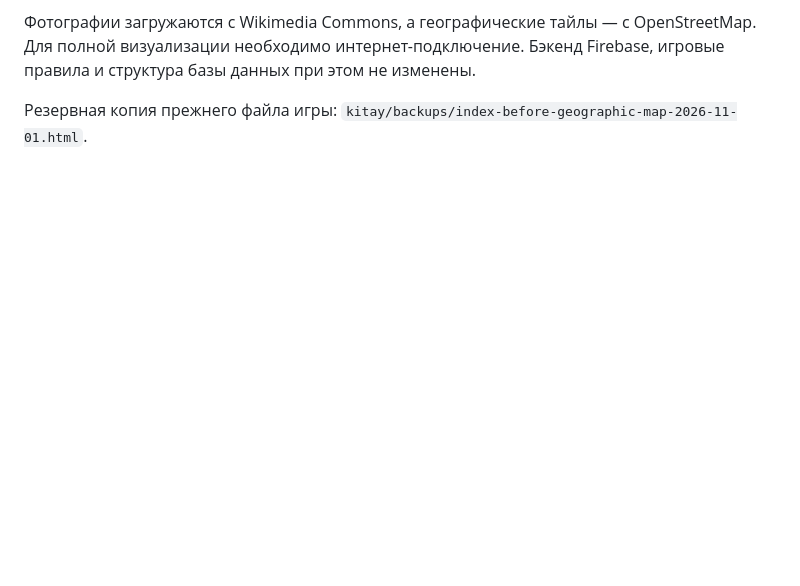
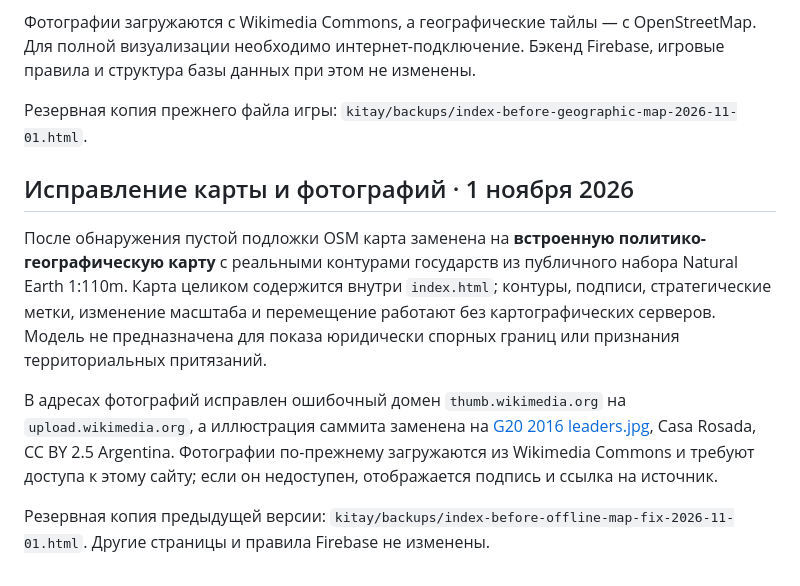
Before and after one commit to voran1987/parlamentiya, a Markdown page: kitay/README.md, the part around the change. Drawn GitHub-style; blank space fills up the shorter version.

Commit message:
Document offline map fix and corrected photo sources

```diff
--- a/kitay/README.md
+++ b/kitay/README.md
@@ -69,3 +69,11 @@ https://voran1987.github.io/parlamentiya/kitay/
 Фотографии загружаются с Wikimedia Commons, а географические тайлы — с OpenStreetMap. Для полной визуализации необходимо интернет-подключение. Бэкенд Firebase, игровые правила и структура базы данных при этом не изменены.
 
 Резервная копия прежнего файла игры: `kitay/backups/index-before-geographic-map-2026-11-01.html`.
+
+## Исправление карты и фотографий · 1 ноября 2026
+
+После обнаружения пустой подложки OSM карта заменена на **встроенную политико-географическую карту** с реальными контурами государств из публичного набора Natural Earth 1:110m. Карта целиком содержится внутри `index.html`; контуры, подписи, стратегические метки, изменение масштаба и перемещение работают без картографических серверов. Модель не предназначена для показа юридически спорных границ или признания территориальных притязаний.
+
+В адресах фотографий исправлен ошибочный домен `thumb.wikimedia.org` на `upload.wikimedia.org`, а иллюстрация саммита заменена на [G20 2016 leaders.jpg](https://commons.wikimedia.org/wiki/File:G20_2016_leaders.jpg), Casa Rosada, CC BY 2.5 Argentina. Фотографии по-прежнему загружаются из Wikimedia Commons и требуют доступа к этому сайту; если он недоступен, отображается подпись и ссылка на источник.
+
+Резервная копия предыдущей версии: `kitay/backups/index-before-offline-map-fix-2026-11-01.html`. Другие страницы и правила Firebase не изменены.
```
